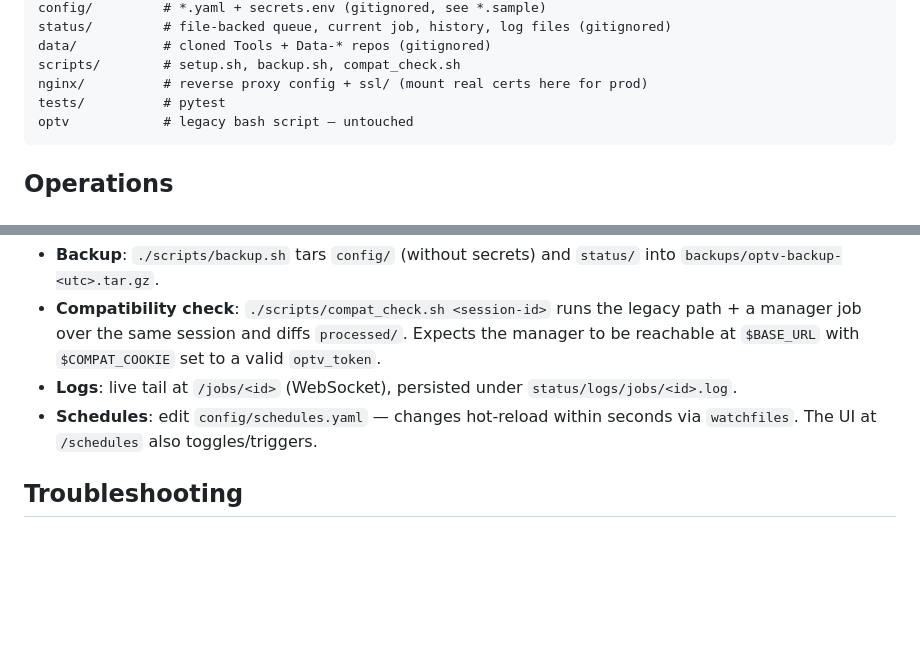
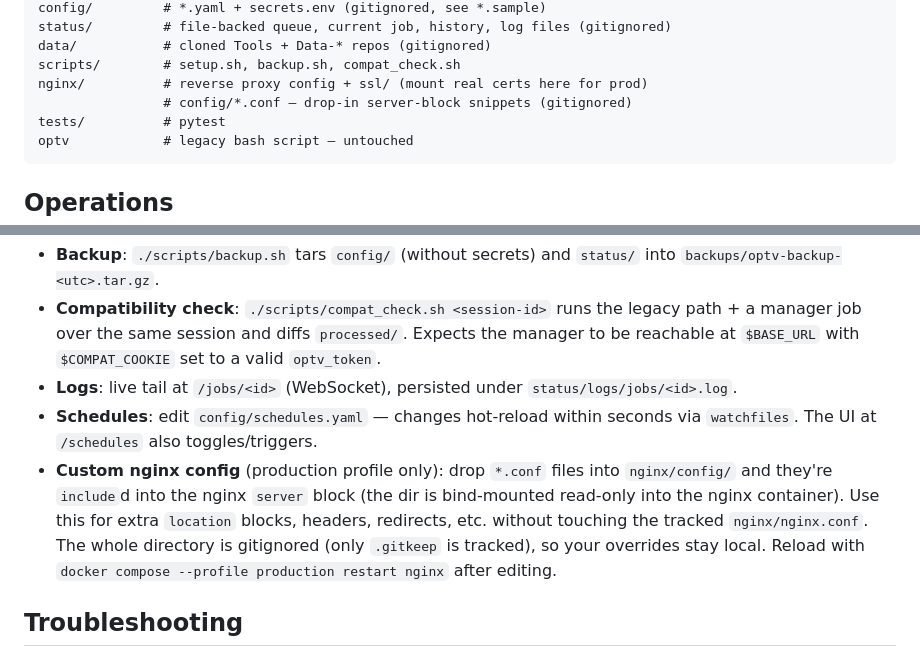
Before and after one commit to OpenParliamentTV/OpenParliamentTV-Conductor, a Markdown page: README.md, 2 parts joined by grey strips. Drawn GitHub-style; blank space fills up the shorter version.

Commit message:
Add custom nginx info to README

````diff
--- a/README.md
+++ b/README.md
@@ -90,6 +90,7 @@ status/         # file-backed queue, current job, history, log files (gitignored
 data/           # cloned Tools + Data-* repos (gitignored)
 scripts/        # setup.sh, backup.sh, compat_check.sh
 nginx/          # reverse proxy config + ssl/ (mount real certs here for prod)
+                # config/*.conf — drop-in server-block snippets (gitignored)
 tests/          # pytest
 optv            # legacy bash script — untouched
 ```
@@ -106,6 +107,13 @@ optv            # legacy bash script — untouched
   `status/logs/jobs/<id>.log`.
 - **Schedules**: edit `config/schedules.yaml` — changes hot-reload within
   seconds via `watchfiles`. The UI at `/schedules` also toggles/triggers.
+- **Custom nginx config** (production profile only): drop `*.conf` files into
+  `nginx/config/` and they're `include`d into the nginx `server` block (the
+  dir is bind-mounted read-only into the nginx container). Use this for extra
+  `location` blocks, headers, redirects, etc. without touching the tracked
+  `nginx/nginx.conf`. The whole directory is gitignored (only `.gitkeep` is
+  tracked), so your overrides stay local. Reload with
+  `docker compose --profile production restart nginx` after editing.
 
 ## Troubleshooting
 
````
